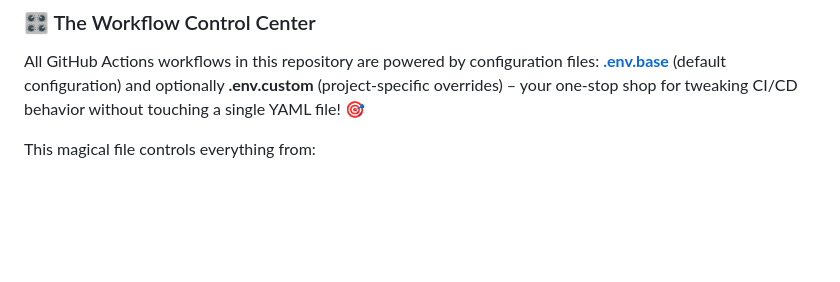
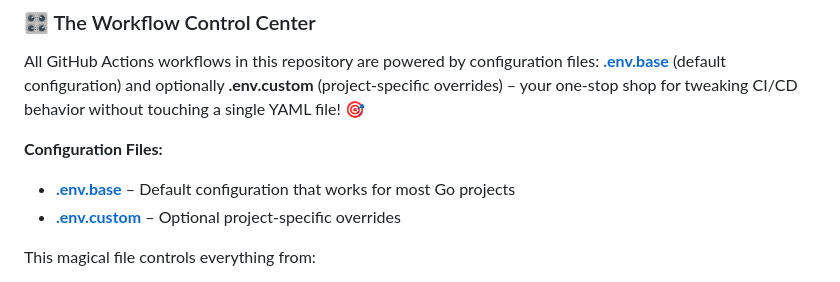
Before and after one commit to mrz1836/go-pre-commit, a Markdown page: README.md, the part around the change. Rendered like a GitHub page; folded sections open; blank space fills up the shorter version.

Commit message:
docs: update command references and improve config documentation

```diff
--- a/README.md
+++ b/README.md
@@ -575,6 +575,10 @@ magex help
 
 All GitHub Actions workflows in this repository are powered by configuration files: [**.env.base**](.github/.env.base) (default configuration) and optionally **.env.custom** (project-specific overrides) – your one-stop shop for tweaking CI/CD behavior without touching a single YAML file! 🎯
 
+**Configuration Files:**
+- **[.env.base](.github/.env.base)** – Default configuration that works for most Go projects
+- **[.env.custom](.github/.env.custom)** – Optional project-specific overrides
+
 This magical file controls everything from:
 - **🚀 Go version matrix** (test on multiple versions or just one)
 - **🏃 Runner selection** (Ubuntu or macOS, your wallet decides)
```
Also changed, not shown: .github/AGENTS.md (+1 -1 lines).
